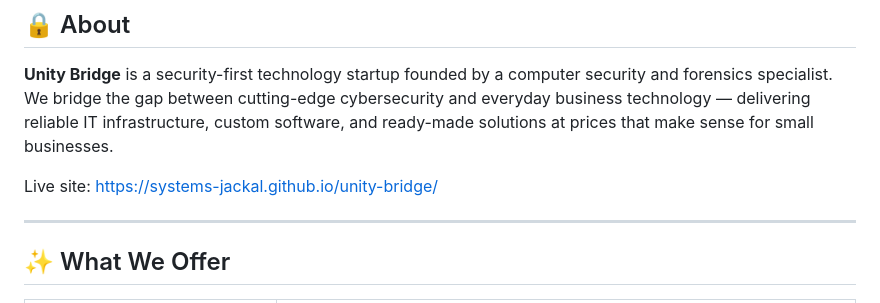
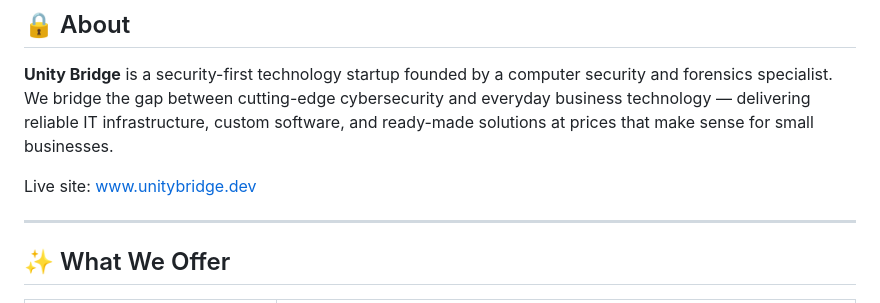
Before and after one commit to systems-jackal/unity-bridge, a Markdown page: README.md, the part around the change. Rendered like a GitHub page.

Commit message:
Update of live site link in README file

```diff
--- a/README.md
+++ b/README.md
@@ -10,7 +10,7 @@
 
 **Unity Bridge** is a security-first technology startup founded by a computer security and forensics specialist. We bridge the gap between cutting-edge cybersecurity and everyday business technology — delivering reliable IT infrastructure, custom software, and ready-made solutions at prices that make sense for small businesses.
 
-Live site: [https://systems-jackal.github.io/unity-bridge/](https://systems-jackal.github.io/unity-bridge/)
+Live site: [www.unitybridge.dev](unitybridge.dev/)
 
 ---
 
```
